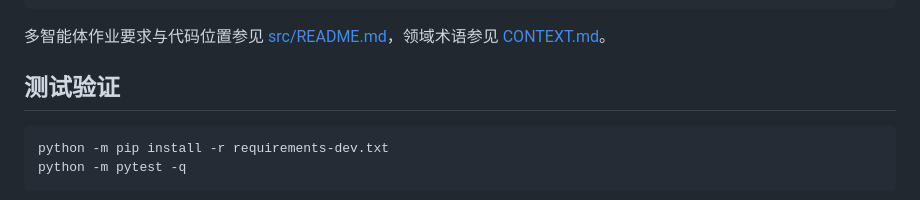
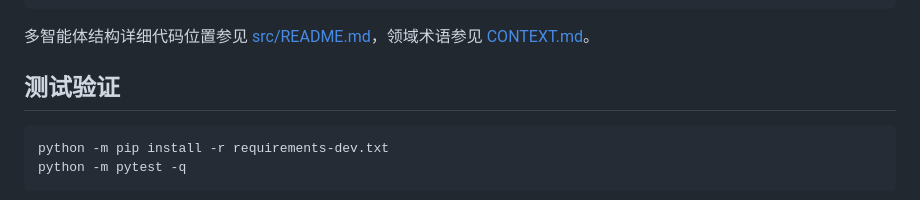
Before and after one commit to arcanevon/Rival-Track-Agent, a Markdown page: README.zh-CN.md, the part around one of its changes. GitHub-like rendering.

Commit message:
Refine wording in README.zh-CN.md

````diff
--- a/README.zh-CN.md
+++ b/README.zh-CN.md
@@ -114,7 +114,7 @@ RivalTrack/
 └── tests/            # 离线回归与集成测试
 ```
 
-多智能体作业要求与代码位置参见 [src/README.md](src/README.md)，领域术语参见 [CONTEXT.md](CONTEXT.md)。
+多智能体结构详细代码位置参见 [src/README.md](src/README.md)，领域术语参见 [CONTEXT.md](CONTEXT.md)。
 
 ## 测试验证
 
````
Also changed, not shown: other parts of README.zh-CN.md (+4 -4 lines).
